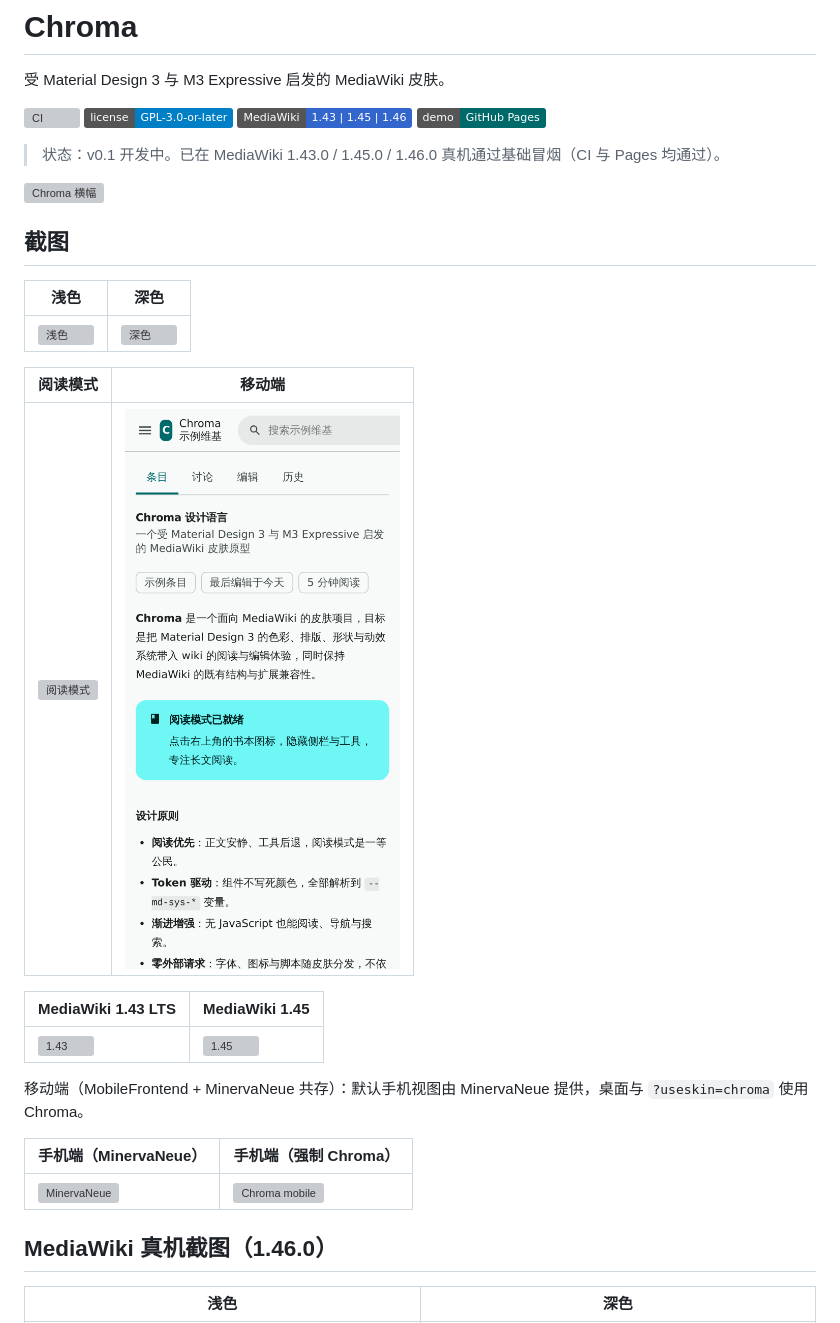
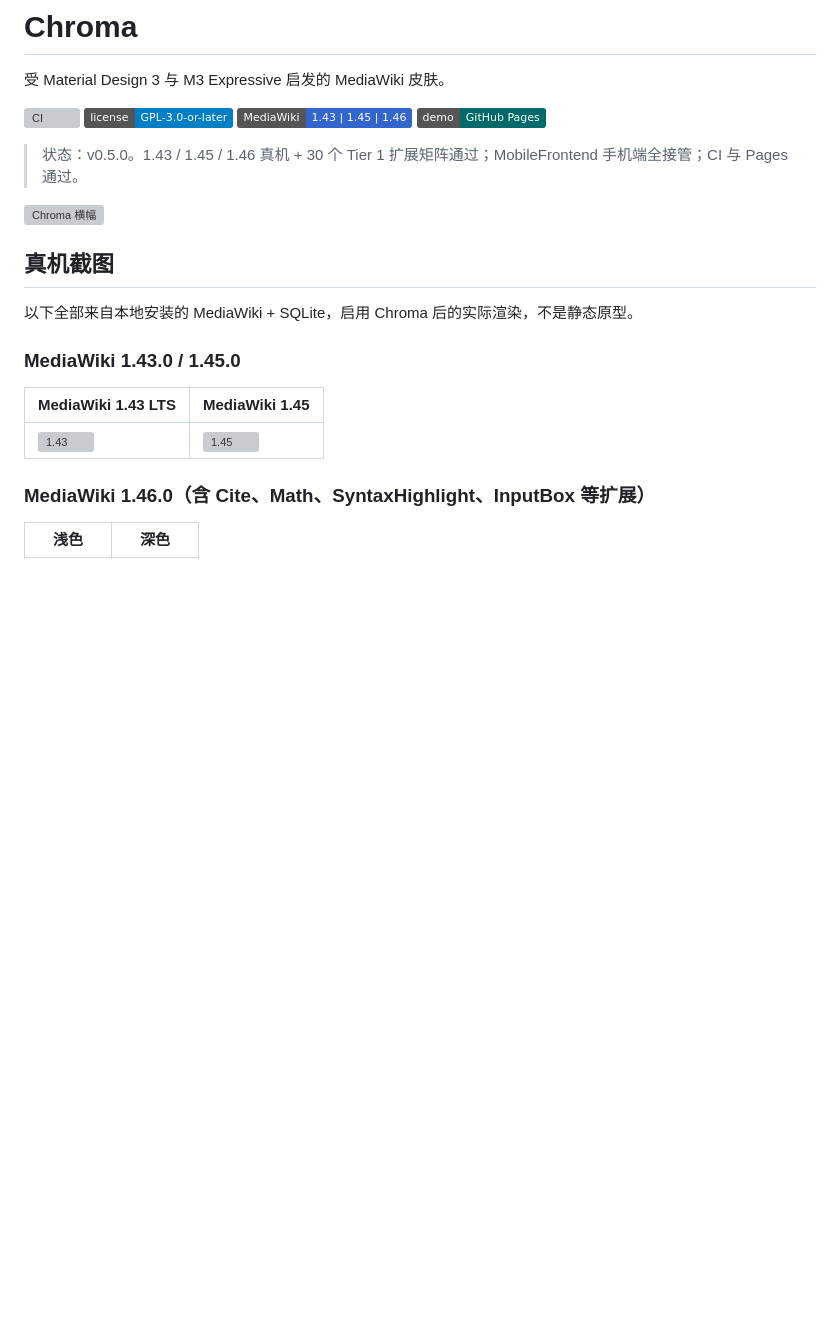
Before and after one commit to chroma-mediawiki/mediawiki-skins-Chroma, a Markdown page: README.md, the part around one of its changes. Rendered like a GitHub page; badges without logos; blank space fills up the shorter version; grey boxes are pictures that could not be loaded.

```diff
--- a/README.md
+++ b/README.md
@@ -7,32 +7,21 @@
 [![MediaWiki](https://img.shields.io/badge/MediaWiki-1.43%20%7C%201.45%20%7C%201.46-36c.svg)](docs/COMPAT-MATRIX.md)
 [![Demo](https://img.shields.io/badge/demo-GitHub%20Pages-006a6a.svg)](https://chroma-mediawiki.github.io/mediawiki-skins-Chroma/demo/)
 
-> 状态：v0.1 开发中。已在 MediaWiki 1.43.0 / 1.45.0 / 1.46.0 真机通过基础冒烟（CI 与 Pages 均通过）。
+> 状态：v0.5.0。1.43 / 1.45 / 1.46 真机 + 30 个 Tier 1 扩展矩阵通过；MobileFrontend 手机端全接管；CI 与 Pages 通过。
 
 ![Chroma 横幅](screenshots/readme-banner.svg)
 
-## 截图
+## 真机截图
 
-| 浅色 | 深色 |
-|---|---|
-| ![浅色](screenshots/app-light.png) | ![深色](screenshots/app-dark.png) |
+以下全部来自本地安装的 MediaWiki + SQLite，启用 Chroma 后的实际渲染，不是静态原型。
 
-| 阅读模式 | 移动端 |
-|---|---|
-| ![阅读模式](screenshots/reading-mode.png) | ![移动端](screenshots/app-mobile.png) |
+### MediaWiki 1.43.0 / 1.45.0
 
 | MediaWiki 1.43 LTS | MediaWiki 1.45 |
 |---|---|
 | ![1.43](screenshots/mw143-home.png) | ![1.45](screenshots/mw145-home.png) |
 
-移动端（MobileFrontend + MinervaNeue 共存）：默认手机视图由 MinervaNeue 提供，桌面与 `?useskin=chroma` 使用 Chroma。
-
-| 手机端（MinervaNeue） | 手机端（强制 Chroma） |
-|---|---|
-| ![MinervaNeue](screenshots/mw146-mobile-minerva.png) | ![Chroma mobile](screenshots/mw146-mobile-chroma.png) |
-
-
-## MediaWiki 真机截图（1.46.0）
+### MediaWiki 1.46.0（含 Cite、Math、SyntaxHighlight、InputBox 等扩展）
 
 | 浅色 | 深色 |
 |---|---|
```
Also changed, not shown: other parts of README.md (+23 -9 lines), CHANGELOG.md (+24 -0 lines), docs/COMPATIBILITY.md (+29 -1 lines), screenshots/mw143-extensions.png (added), screenshots/mw145-extensions.png (added), 3 other files.
